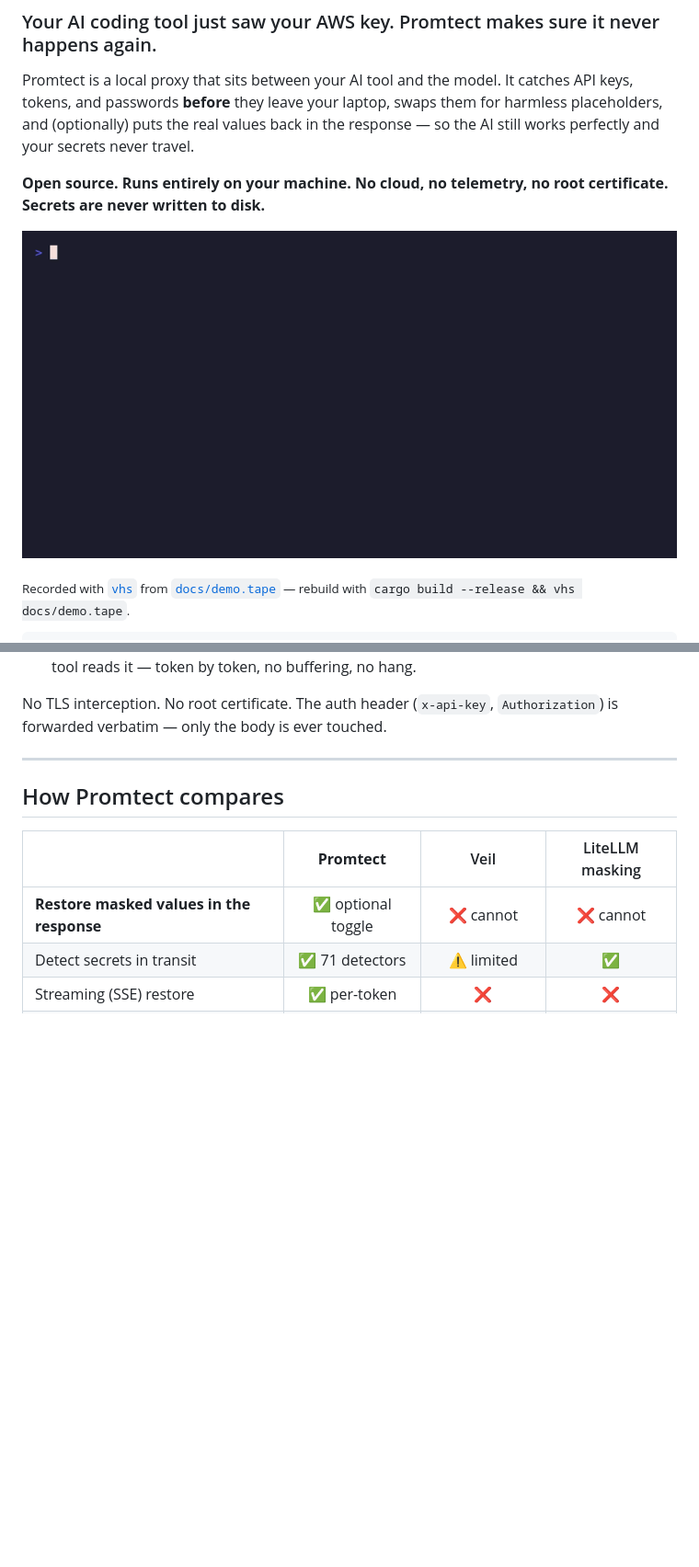
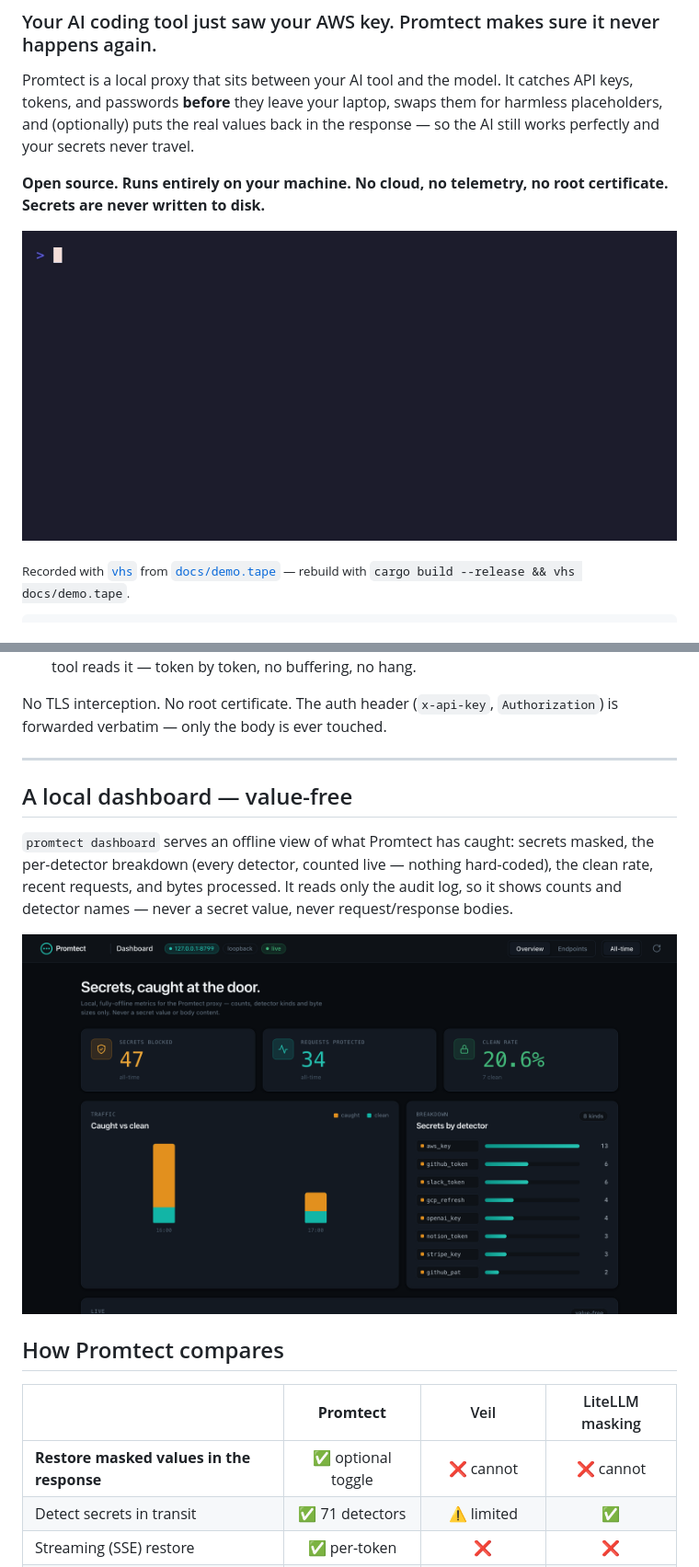
Before and after one commit to Amitk3293/promtect, a Markdown page: README.md, 2 parts joined by grey strips. Shown at 92% size. Drawn GitHub-style; pictures changed too: docs/dashboard.png (added), docs/demo.gif; blank space fills up the shorter version.

```diff
--- a/README.md
+++ b/README.md
@@ -57,6 +57,16 @@ No TLS interception. No root certificate. The auth header (`x-api-key`,
 `Authorization`) is forwarded verbatim — only the body is ever touched.
 
 ---
+
+## A local dashboard — value-free
+
+`promtect dashboard` serves an offline view of what Promtect has caught: secrets
+masked, the per-detector breakdown (every detector, counted live — nothing
+hard-coded), the clean rate, recent requests, and bytes processed. It reads only
+the audit log, so it shows counts and detector names — never a secret value,
+never request/response bodies.
+
+![Promtect's local dashboard: secrets masked, per-detector breakdown, clean rate, and recent value-free request summaries](docs/dashboard.png)
 
 ## How Promtect compares
 
```
Also changed, not shown: 3 other files.
